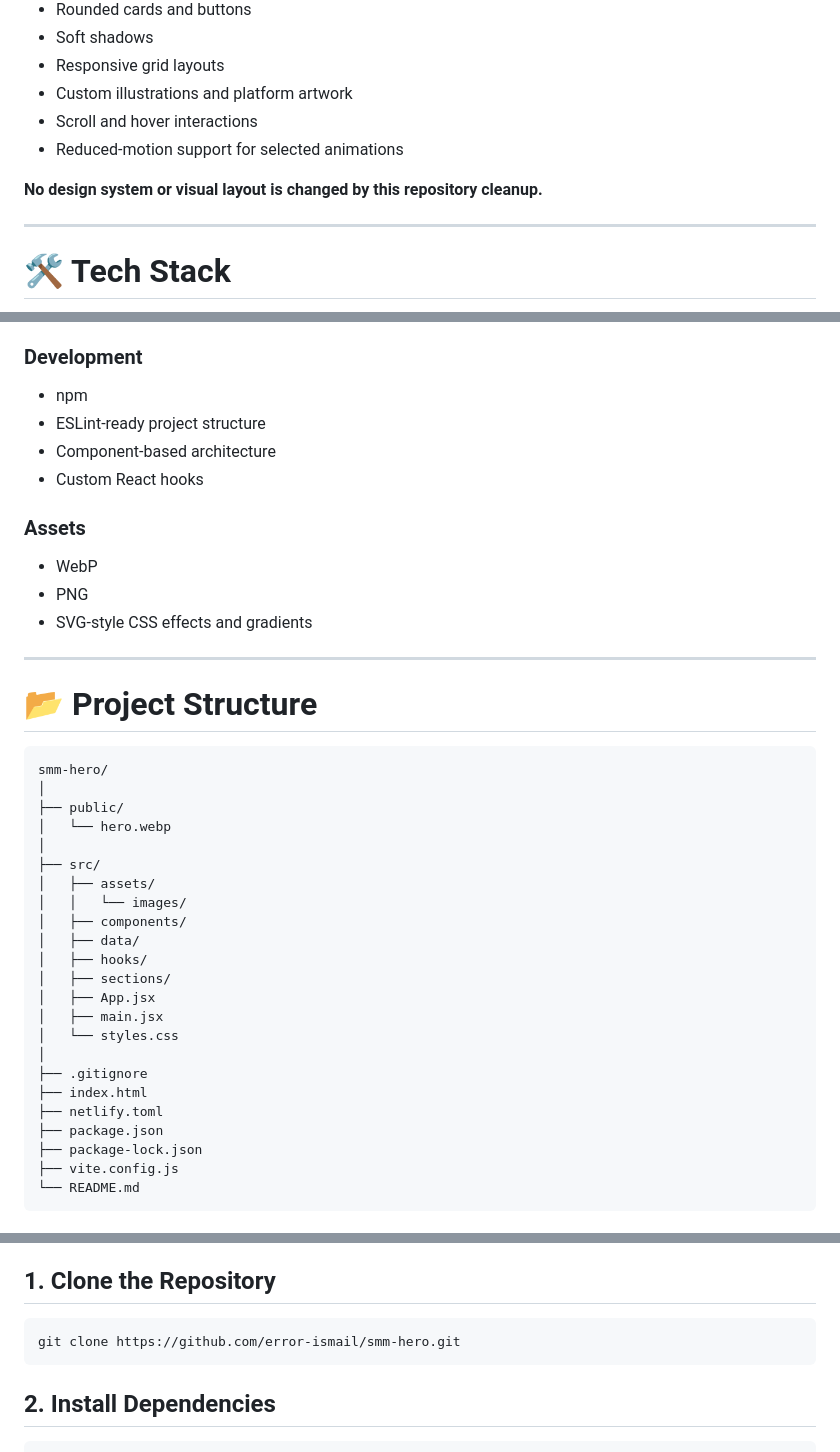
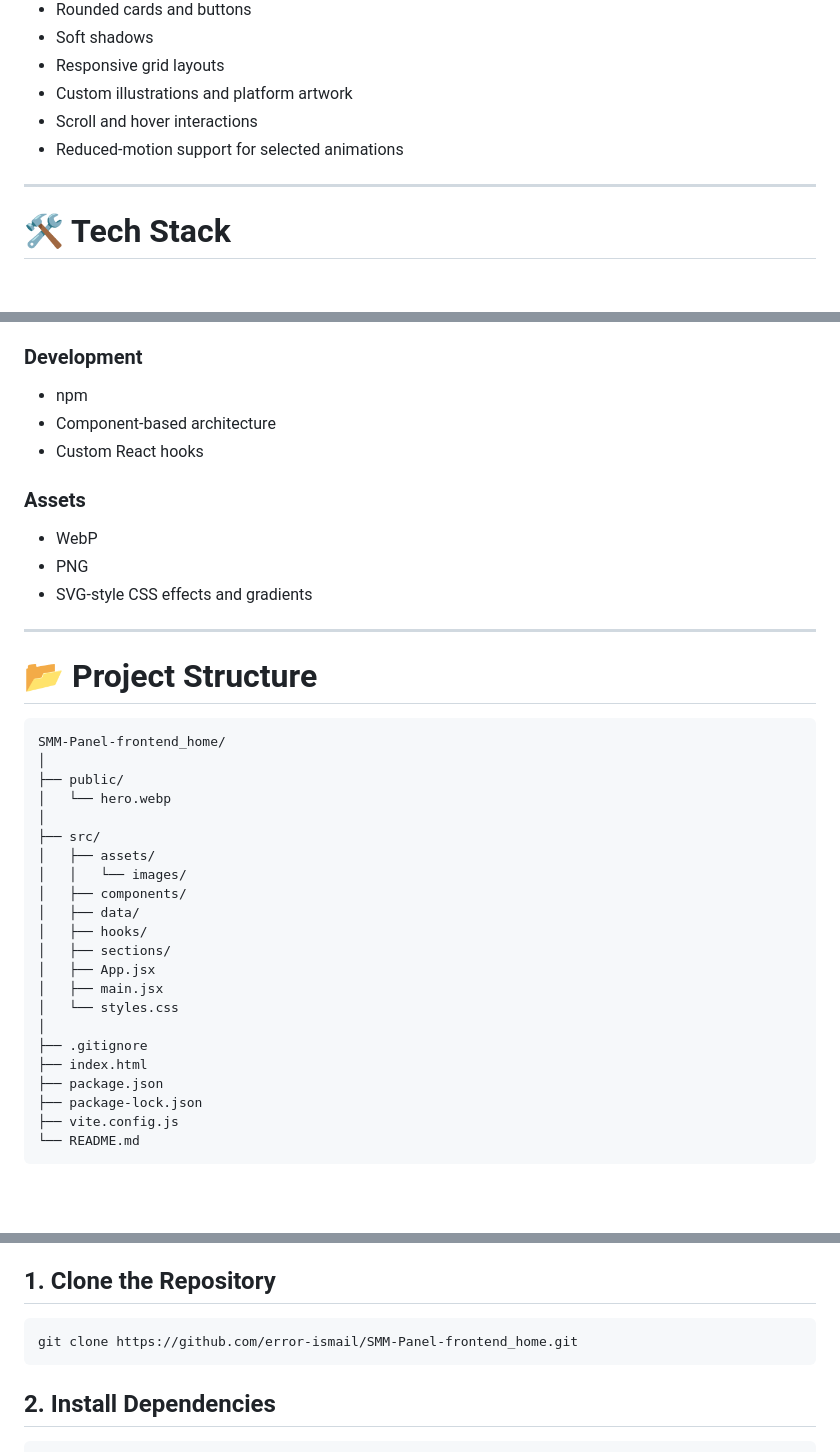
Before and after one commit to error-ismail/SMM-Panel-frontend_home, a Markdown page: README.md, 3 parts joined by grey strips. Drawn GitHub-style; blank space fills up the shorter version.

````diff
--- a/README.md
+++ b/README.md
@@ -281,8 +281,6 @@ The existing design is intentionally preserved and built around:
 - Scroll and hover interactions
 - Reduced-motion support for selected animations
 
-**No design system or visual layout is changed by this repository cleanup.**
-
 ---
 
 # 🛠️ Tech Stack
@@ -301,7 +299,6 @@ The existing design is intentionally preserved and built around:
 ### Development
 
 - npm
-- ESLint-ready project structure
 - Component-based architecture
 - Custom React hooks
 
@@ -316,7 +313,7 @@ The existing design is intentionally preserved and built around:
 # 📂 Project Structure
 
 ```text
-smm-hero/
+SMM-Panel-frontend_home/
 │
 ├── public/
 │   └── hero.webp
@@ -334,7 +331,6 @@ smm-hero/
 │
 ├── .gitignore
 ├── index.html
-├── netlify.toml
 ├── package.json
 ├── package-lock.json
 ├── vite.config.js
@@ -362,7 +358,7 @@ Make sure you have installed:
 ## 1. Clone the Repository
 
 ```bash
-git clone https://github.com/error-ismail/smm-hero.git
+git clone https://github.com/error-ismail/SMM-Panel-frontend_home.git
 ```
 
 ## 2. Install Dependencies
````
Also changed, not shown: other parts of README.md (+0 -1 lines).
